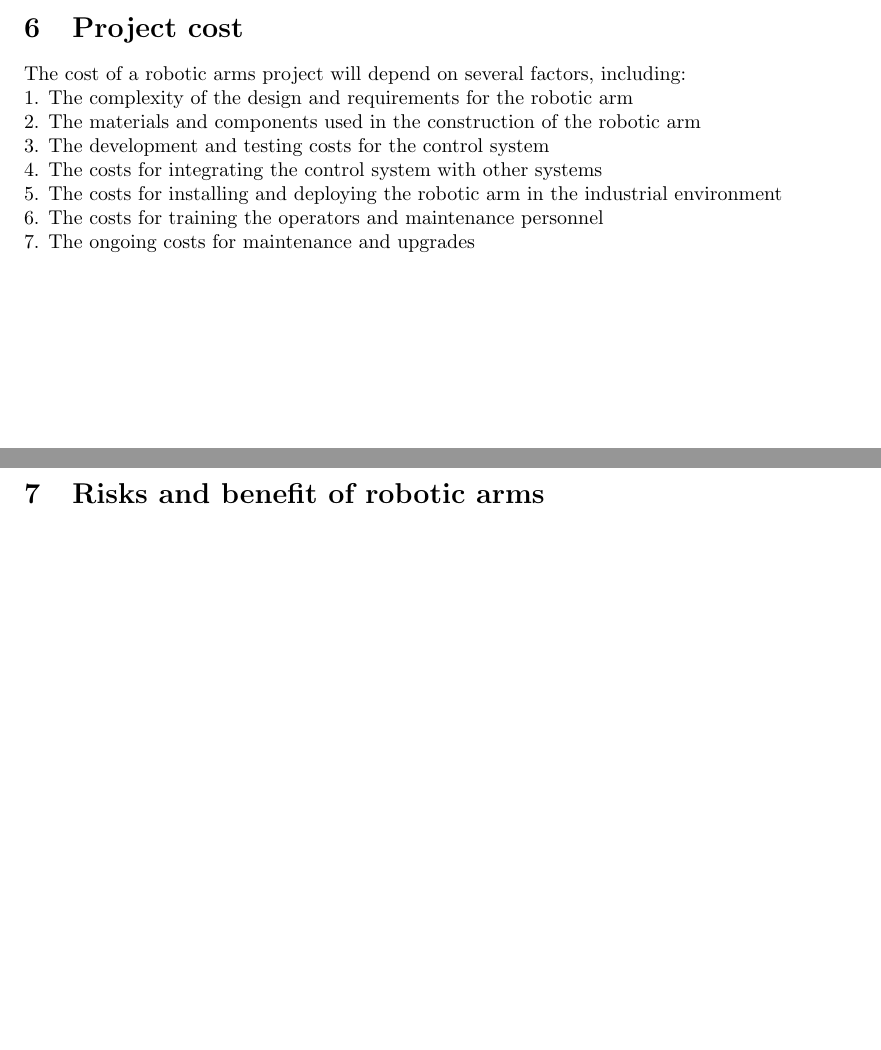
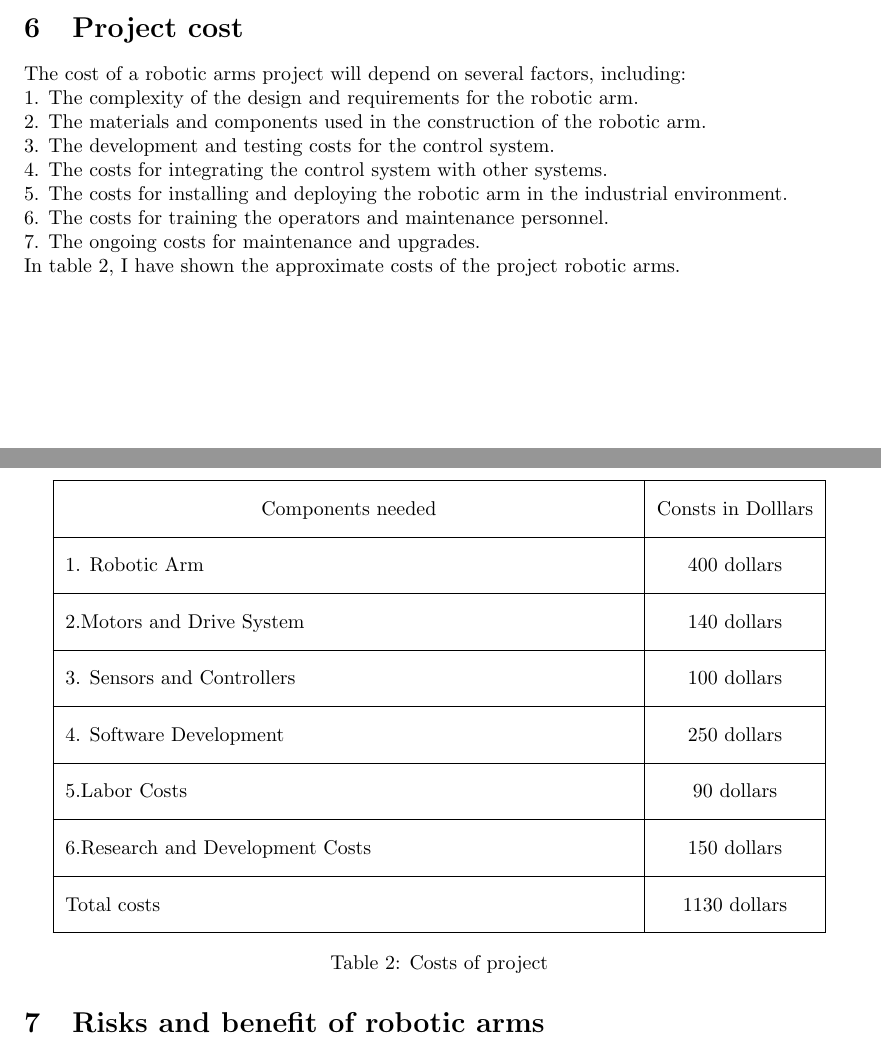
Before and after one commit to rakib3903/Overleaf-Latex, a LaTeX problem sheet (2010576143_3rdAssignment/main.tex, which reads 2010576143_3rdAssignment/project_cost.tex, 2010576143_3rdAssignment/time_schedule.tex): two parts of pages 5 and 6 of 6 before the commit and two parts of pages 5 and 6 of 7 after it, joined at a grey line, cut so that both start at the same text, the shorter picture padded with empty space. Compiled offline with pdfLaTeX.

Commit message:
project cost table is modified in 2010576143_3rdAssignment project.

```diff
--- a/2010576143_3rdAssignment/project_cost.tex
+++ b/2010576143_3rdAssignment/project_cost.tex
@@ -1,9 +1,34 @@
 \section{Project cost}
 The cost of a robotic arms project will depend on several factors, including:\\
-1. The complexity of the design and requirements for the robotic arm\\
-2. The materials and components used in the construction of the robotic arm\\
-3. The development and testing costs for the control system\\
-4. The costs for integrating the control system with other systems\\
-5. The costs for installing and deploying the robotic arm in the industrial environment\\
-6. The costs for training the operators and maintenance personnel\\
-7. The ongoing costs for maintenance and upgrades \\
+1. The complexity of the design and requirements for the robotic arm.\\
+2. The materials and components used in the construction of the robotic arm.\\
+3. The development and testing costs for the control system.\\
+4. The costs for integrating the control system with other systems.\\
+5. The costs for installing and deploying the robotic arm in the industrial environment.\\
+6. The costs for training the operators and maintenance personnel.\\
+7. The ongoing costs for maintenance and upgrades.\\
+In table~\ref{tab:tab2}, I have shown the approximate costs of the project robotic arms.\\
+\begin{table}[h]
+    \centering
+    \begin{tabular}{|P{10cm}*{1}{|c}|}
+\hline
+\centering \multicolumn{1}{c}{Components needed} & \multicolumn{1}{c|}{Consts in Dolllars}\\
+\hline
+    1. Robotic Arm & 400 dollars\\
+    \hline
+    2.Motors and Drive System & 140 dollars\\
+    \hline
+    3. Sensors and Controllers & 100 dollars\\
+    \hline
+        4. Software Development & 250 dollars\\
+       \hline
+       5.Labor Costs & 90 dollars\\
+       \hline
+       6.Research and Development Costs & 150 dollars\\
+       \hline
+       Total costs & 1130 dollars\\
+       \hline
+    \end{tabular}
+    \caption{Costs of project}
+    \label{tab:tab2}
+\end{table}
--- a/2010576143_3rdAssignment/time_schedule.tex
+++ b/2010576143_3rdAssignment/time_schedule.tex
@@ -18,7 +18,7 @@ I completed the project within 6 month. The time schedule is given in table~\ref
 & \multicolumn{1}{c}{\cellcolor{gray}} &&&& \\
 \hline
 3. Robot design and finding out best algorithms &
-&& \multicolumn{1}{c}{\cellcolor{gray}} &&& \\
+& \multicolumn{2}{c}{\cellcolor{gray}} &&& \\
 \hline
 4.  Programming Using algorithms and implement mechanical part &
 &&& \multicolumn{1}{c}{\cellcolor{gray}} && \\
```
